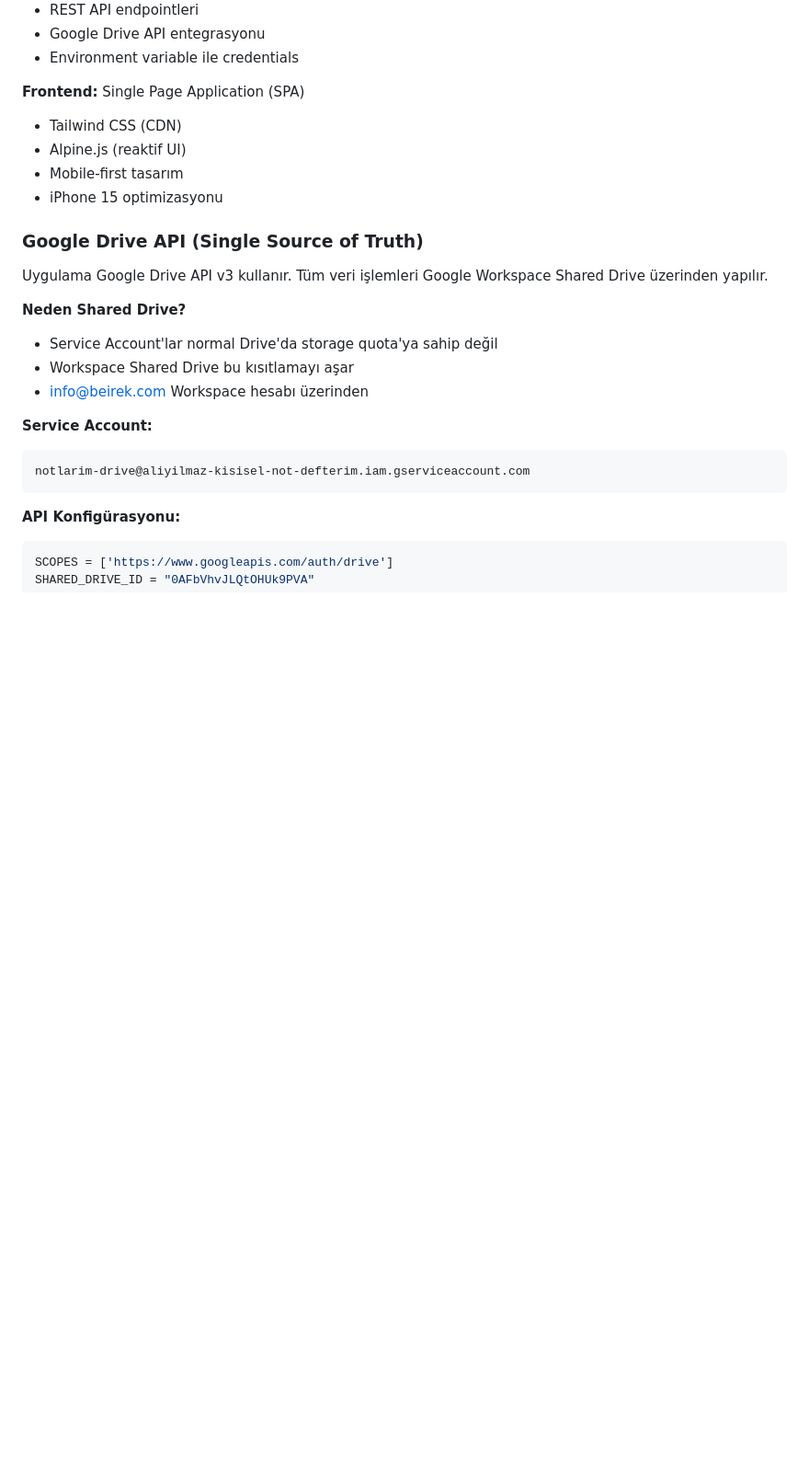
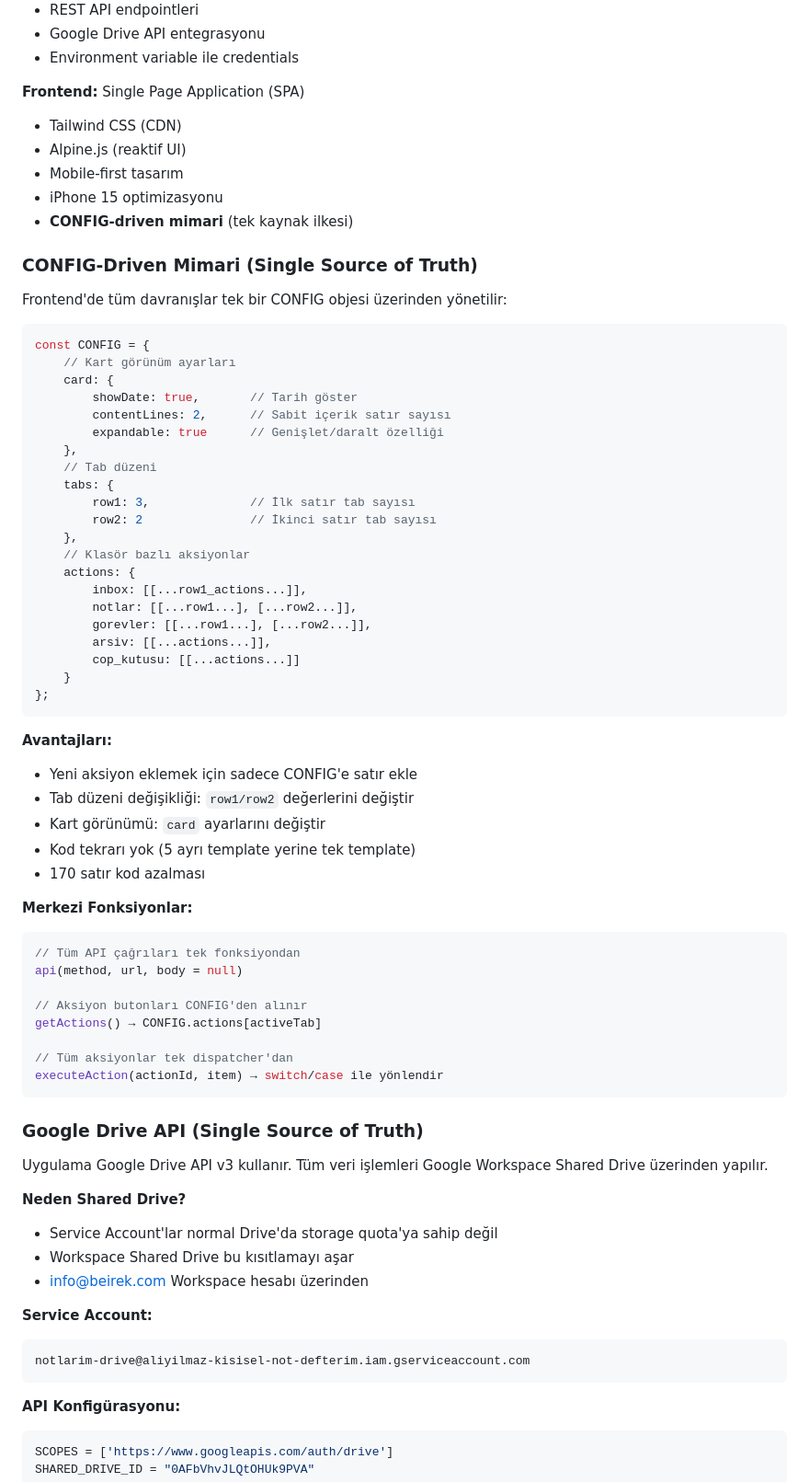
Before and after one commit to aliyilmazq/alylmz-kisisel-not-defterim, a Markdown page: rules.md, the part around one of its changes. Shown at 92% size. Drawn GitHub-style; blank space fills up the shorter version.

Commit message:
docs: Add CONFIG-driven architecture documentation
- Document single source of truth pattern
- Add CONFIG object structure (card, tabs, actions)
- Update card view documentation with new features
- List advantages: no code duplication, 170 lines reduced

Co-Authored-By: Claude Opus 4.5 <noreply@anthropic.com>

````diff
--- a/rules.md
+++ b/rules.md
@@ -49,6 +49,55 @@ aliyilmaz-kisisel-not-defterim/    # Shared Drive ID: 0AFbVhvJLQtOHUk9PVA
 - Alpine.js (reaktif UI)
 - Mobile-first tasarım
 - iPhone 15 optimizasyonu
+- **CONFIG-driven mimari** (tek kaynak ilkesi)
+
+### CONFIG-Driven Mimari (Single Source of Truth)
+
+Frontend'de tüm davranışlar tek bir CONFIG objesi üzerinden yönetilir:
+
+```javascript
+const CONFIG = {
+    // Kart görünüm ayarları
+    card: {
+        showDate: true,       // Tarih göster
+        contentLines: 2,      // Sabit içerik satır sayısı
+        expandable: true      // Genişlet/daralt özelliği
+    },
+    // Tab düzeni
+    tabs: {
+        row1: 3,              // İlk satır tab sayısı
+        row2: 2               // İkinci satır tab sayısı
+    },
+    // Klasör bazlı aksiyonlar
+    actions: {
+        inbox: [[...row1_actions...]],
+        notlar: [[...row1...], [...row2...]],
+        gorevler: [[...row1...], [...row2...]],
+        arsiv: [[...actions...]],
+        cop_kutusu: [[...actions...]]
+    }
+};
+```
+
+**Avantajları:**
+- Yeni aksiyon eklemek için sadece CONFIG'e satır ekle
+- Tab düzeni değişikliği: `row1/row2` değerlerini değiştir
+- Kart görünümü: `card` ayarlarını değiştir
+- Kod tekrarı yok (5 ayrı template yerine tek template)
+- 170 satır kod azalması
+
+**Merkezi Fonksiyonlar:**
+
+```javascript
+// Tüm API çağrıları tek fonksiyondan
+api(method, url, body = null)
+
+// Aksiyon butonları CONFIG'den alınır
+getActions() → CONFIG.actions[activeTab]
+
+// Tüm aksiyonlar tek dispatcher'dan
+executeAction(actionId, item) → switch/case ile yönlendir
+```
 
 ### Google Drive API (Single Source of Truth)
 
````
Also changed, not shown: other parts of rules.md (+8 -2 lines).
